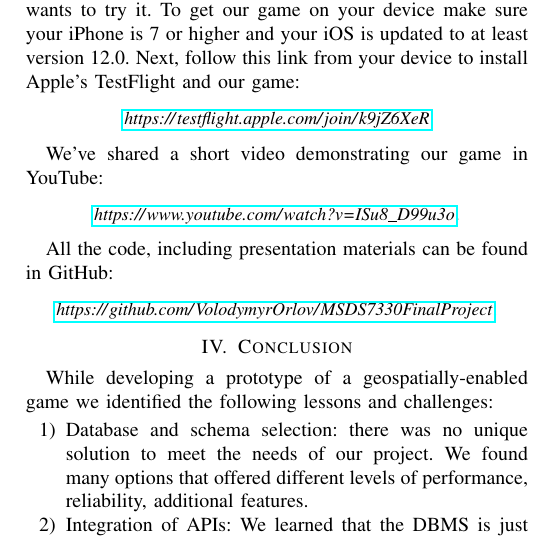
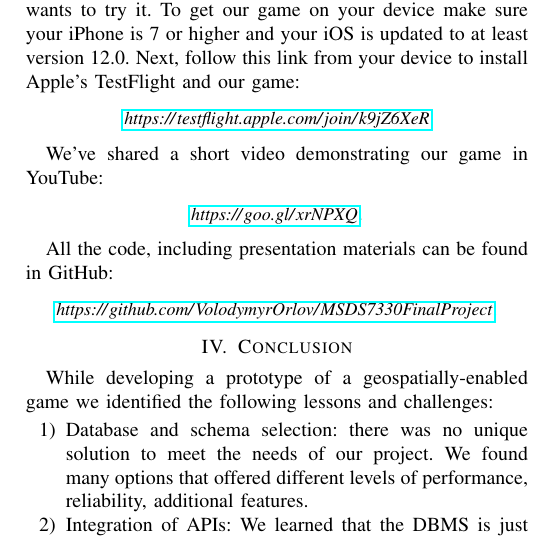
Before and after one commit to VolodymyrOrlov/MSDS7330FinalProject, a LaTeX paper (paper/MSDS7330DBMSforGeospatiallyEnabledGame.tex): part of one column of page 5 of 5, cut so that both start at the same text. Compiled offline with pdfLaTeX; a missing font is replaced by an installed copy or a similar font; a LaTeX package or settings file that is missing is left out.

Commit message:
Vlad's changes to the paper

```diff
--- a/paper/MSDS7330DBMSforGeospatiallyEnabledGame.tex
+++ b/paper/MSDS7330DBMSforGeospatiallyEnabledGame.tex
@@ -221,7 +221,7 @@ Our application is not eligible for Apple Store since Apple does not allow proto
 We've shared a short video demonstrating our game in YouTube:
 
 \begin{center}
-\textit{\small{\url{https://www.youtube.com/watch?v=ISu8_D99u3o}}}.
+\textit{\small{\url{https://goo.gl/xrNPXQ}}}.
 \end{center}
 
 All the code, including presentation materials can be found in GitHub:
```
